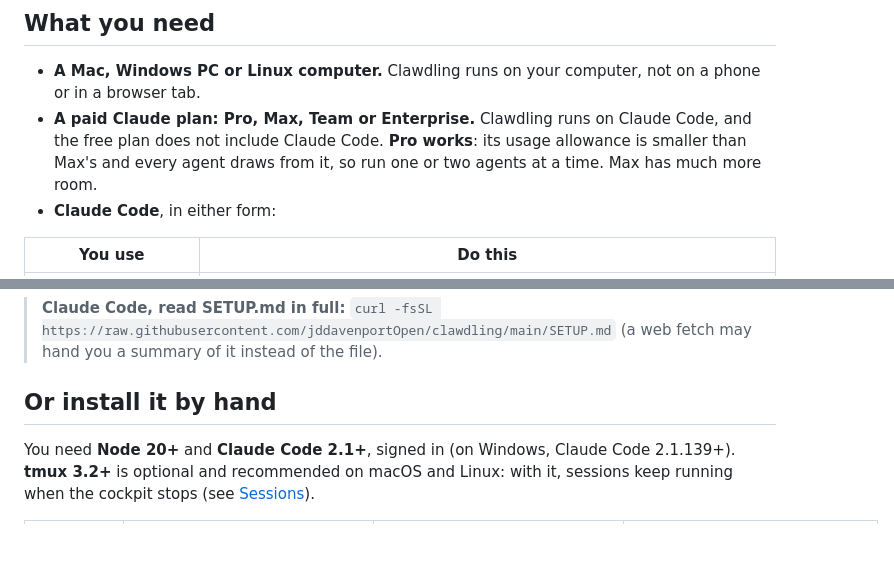
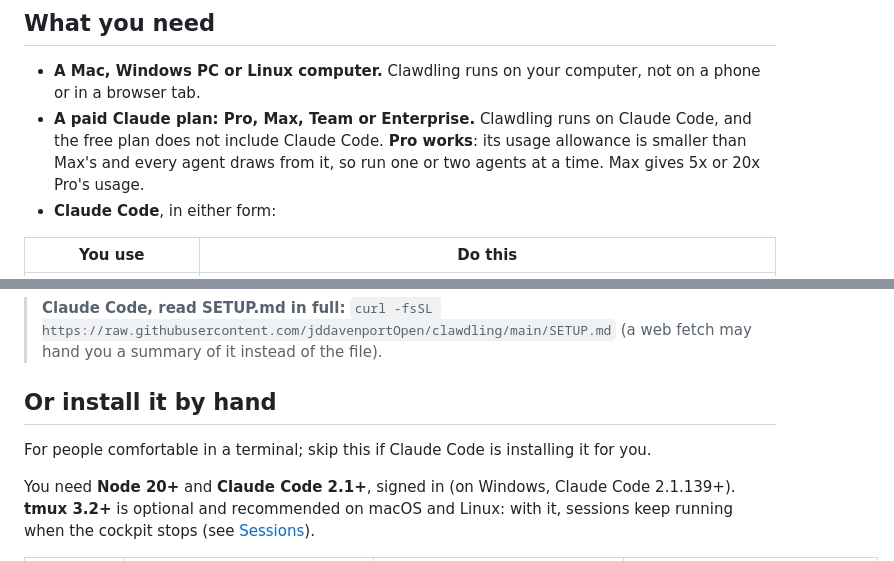
Before and after one commit to jddavenportOpen/clawdling, a Markdown page: README.md, 2 parts joined by grey strips. GitHub-like rendering; blank space fills up the shorter version.

```diff
--- a/README.md
+++ b/README.md
@@ -25,7 +25,7 @@ limits, and your machine, are the limit.
   browser tab.
 - **A paid Claude plan: Pro, Max, Team or Enterprise.** Clawdling runs on Claude Code, and the
   free plan does not include Claude Code. **Pro works**: its usage allowance is smaller than Max's
-  and every agent draws from it, so run one or two agents at a time. Max has much more room.
+  and every agent draws from it, so run one or two agents at a time. Max gives 5x or 20x Pro's usage.
 - **Claude Code**, in either form:
 
 | You use | Do this |
@@ -51,6 +51,8 @@ follows; it never edits your Claude settings and never skips permission checks.
 > (a web fetch may hand you a summary of it instead of the file).
 
 ## Or install it by hand
+
+For people comfortable in a terminal; skip this if Claude Code is installing it for you.
 
 You need **Node 20+** and **Claude Code 2.1+**, signed in (on Windows, Claude Code 2.1.139+).
 **tmux 3.2+** is optional and recommended on macOS and Linux: with it, sessions keep running when
```
Also changed, not shown: SETUP.md (+6 -4 lines), docs/START-HERE.md (+4 -3 lines).
